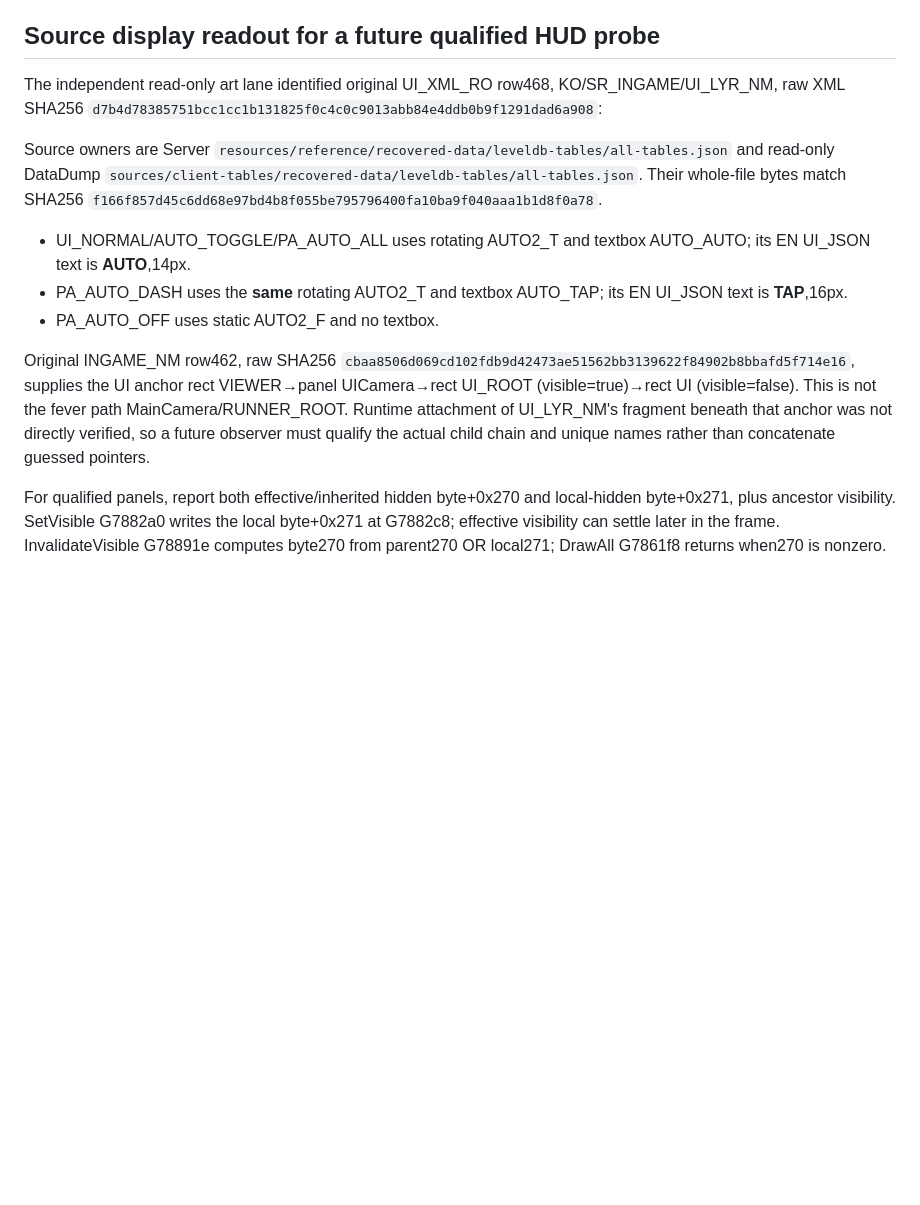
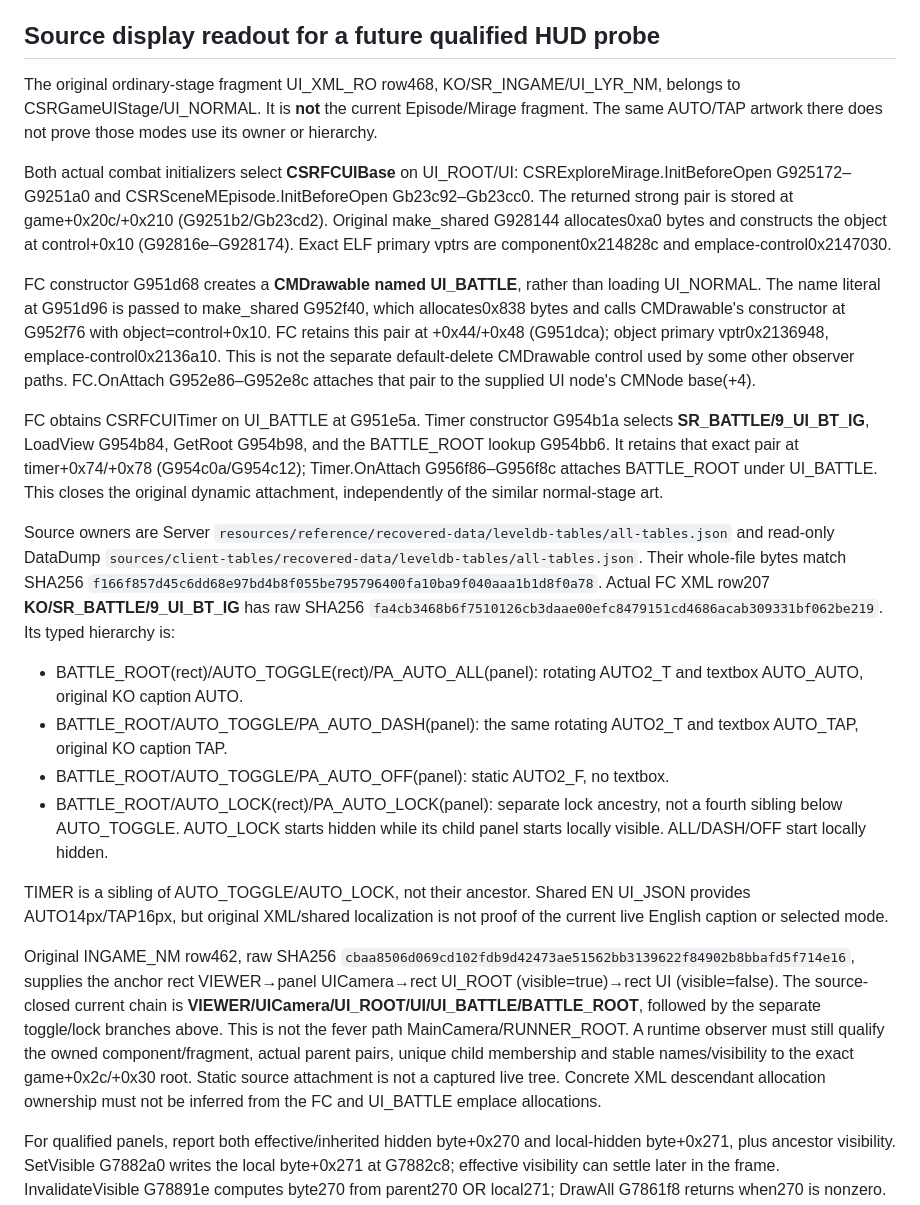
Before and after one commit to The-Blustone-Revival-Project/Blustone-Instrumented, a Markdown page: docs/battle-auto-manual-skill-controls-2026-10-23.md, the part around the change. Drawn GitHub-style; blank space fills up the shorter version.

Commit message:
docs: close Episode and Mirage battle UI attachment

```diff
--- a/docs/battle-auto-manual-skill-controls-2026-10-23.md
+++ b/docs/battle-auto-manual-skill-controls-2026-10-23.md
@@ -95,9 +95,34 @@ Do not read game+0x658 as a mode or apply the older click order.
 
 ## Source display readout for a future qualified HUD probe
 
-The independent read-only art lane identified original UI_XML_RO row468,
-KO/SR_INGAME/UI_LYR_NM, raw XML SHA256
-`d7b4d78385751bcc1cc1b131825f0c4c0c9013abb84e4ddb0b9f1291dad6a908`:
+The original ordinary-stage fragment UI_XML_RO row468,
+KO/SR_INGAME/UI_LYR_NM, belongs to CSRGameUIStage/UI_NORMAL. It is **not**
+the current Episode/Mirage fragment. The same AUTO/TAP artwork there does not
+prove those modes use its owner or hierarchy.
+
+Both actual combat initializers select **CSRFCUIBase** on UI_ROOT/UI:
+CSRExploreMirage.InitBeforeOpen G925172–G9251a0 and
+CSRSceneMEpisode.InitBeforeOpen Gb23c92–Gb23cc0. The returned strong pair is
+stored at game+0x20c/+0x210 (G9251b2/Gb23cd2). Original make_shared
+G928144 allocates0xa0 bytes and constructs the object at control+0x10
+(G92816e–G928174). Exact ELF primary vptrs are component0x214828c and
+emplace-control0x2147030.
+
+FC constructor G951d68 creates a **CMDrawable named UI_BATTLE**, rather than
+loading UI_NORMAL. The name literal at G951d96 is passed to make_shared
+G952f40, which allocates0x838 bytes and calls CMDrawable's constructor at
+G952f76 with object=control+0x10. FC retains this pair at +0x44/+0x48
+(G951dca); object primary vptr0x2136948, emplace-control0x2136a10.
+This is not the separate default-delete CMDrawable control used by some
+other observer paths. FC.OnAttach G952e86–G952e8c attaches that pair to
+the supplied UI node's CMNode base(+4).
+
+FC obtains CSRFCUITimer on UI_BATTLE at G951e5a. Timer constructor
+G954b1a selects **SR_BATTLE/9_UI_BT_IG**, LoadView G954b84, GetRoot
+G954b98, and the BATTLE_ROOT lookup G954bb6. It retains that exact pair at
+timer+0x74/+0x78 (G954c0a/G954c12); Timer.OnAttach
+G956f86–G956f8c attaches BATTLE_ROOT under UI_BATTLE. This closes the
+original dynamic attachment, independently of the similar normal-stage art.
 
 Source owners are Server
 `resources/reference/recovered-data/leveldb-tables/all-tables.json` and
@@ -105,20 +130,34 @@ read-only DataDump
 `sources/client-tables/recovered-data/leveldb-tables/all-tables.json`.
 Their whole-file bytes match SHA256
 `f166f857d45c6dd68e97bd4b8f055be795796400fa10ba9f040aaa1b1d8f0a78`.
+Actual FC XML row207 **KO/SR_BATTLE/9_UI_BT_IG** has raw SHA256
+`fa4cb3468b6f7510126cb3daae00efc8479151cd4686acab309331bf062be219`.
+Its typed hierarchy is:
 
-- UI_NORMAL/AUTO_TOGGLE/PA_AUTO_ALL uses rotating AUTO2_T and textbox
-  AUTO_AUTO; its EN UI_JSON text is **AUTO**,14px.
-- PA_AUTO_DASH uses the **same** rotating AUTO2_T and textbox AUTO_TAP;
-  its EN UI_JSON text is **TAP**,16px.
-- PA_AUTO_OFF uses static AUTO2_F and no textbox.
+- BATTLE_ROOT(rect)/AUTO_TOGGLE(rect)/PA_AUTO_ALL(panel): rotating
+  AUTO2_T and textbox AUTO_AUTO, original KO caption AUTO.
+- BATTLE_ROOT/AUTO_TOGGLE/PA_AUTO_DASH(panel): the same rotating
+  AUTO2_T and textbox AUTO_TAP, original KO caption TAP.
+- BATTLE_ROOT/AUTO_TOGGLE/PA_AUTO_OFF(panel): static AUTO2_F, no textbox.
+- BATTLE_ROOT/AUTO_LOCK(rect)/PA_AUTO_LOCK(panel): separate lock ancestry,
+  not a fourth sibling below AUTO_TOGGLE. AUTO_LOCK starts hidden while its
+  child panel starts locally visible. ALL/DASH/OFF start locally hidden.
+
+TIMER is a sibling of AUTO_TOGGLE/AUTO_LOCK, not their ancestor. Shared
+EN UI_JSON provides AUTO14px/TAP16px, but original XML/shared localization
+is not proof of the current live English caption or selected mode.
 
 Original INGAME_NM row462, raw SHA256
 `cbaa8506d069cd102fdb9d42473ae51562bb3139622f84902b8bbafd5f714e16`,
-supplies the UI anchor rect VIEWER→panel UICamera→rect UI_ROOT
-(visible=true)→rect UI (visible=false). This is not the fever path
-MainCamera/RUNNER_ROOT. Runtime attachment of UI_LYR_NM's fragment beneath
-that anchor was not directly verified, so a future observer must qualify the
-actual child chain and unique names rather than concatenate guessed pointers.
+supplies the anchor rect VIEWER→panel UICamera→rect UI_ROOT
+(visible=true)→rect UI (visible=false). The source-closed current chain is
+**VIEWER/UICamera/UI_ROOT/UI/UI_BATTLE/BATTLE_ROOT**, followed by the
+separate toggle/lock branches above. This is not the fever path
+MainCamera/RUNNER_ROOT. A runtime observer must still qualify the owned
+component/fragment, actual parent pairs, unique child membership and stable
+names/visibility to the exact game+0x2c/+0x30 root. Static source attachment
+is not a captured live tree. Concrete XML descendant allocation ownership
+must not be inferred from the FC and UI_BATTLE emplace allocations.
 
 For qualified panels, report both effective/inherited hidden byte+0x270 and
 local-hidden byte+0x271, plus ancestor visibility. SetVisible G7882a0 writes
```
